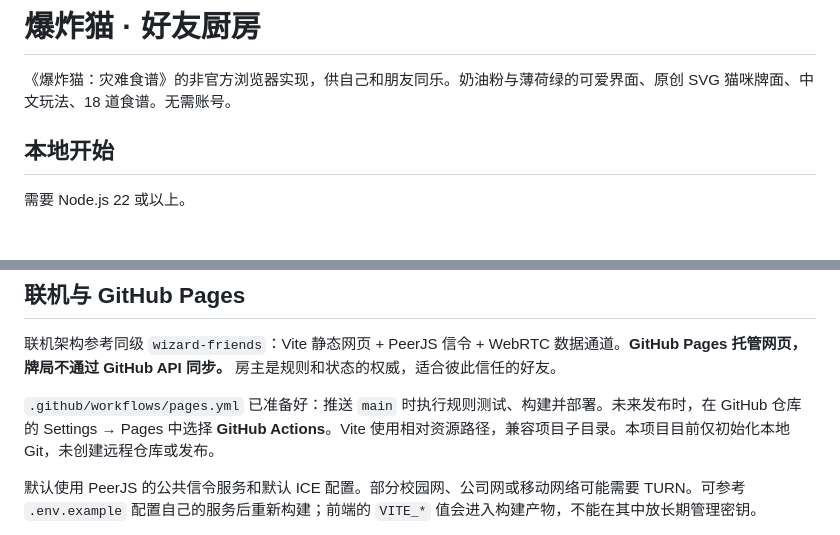
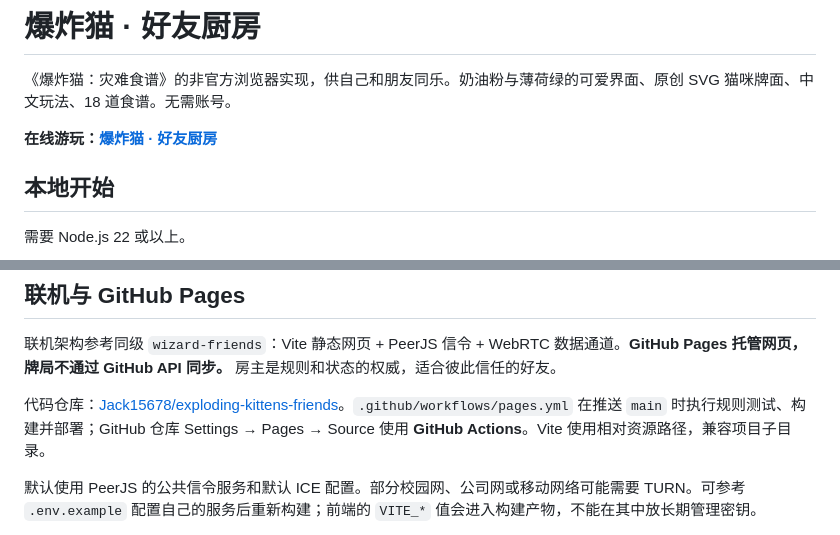
Before and after one commit to Jack15678/exploding-kittens-friends, a Markdown page: README.md, 2 parts joined by grey strips. GitHub-like rendering; blank space fills up the shorter version.

Commit message:
Document GitHub Pages deployment

```diff
--- a/README.md
+++ b/README.md
@@ -1,6 +1,8 @@
 # 爆炸猫 · 好友厨房
 
 《爆炸猫：灾难食谱》的非官方浏览器实现，供自己和朋友同乐。奶油粉与薄荷绿的可爱界面、原创 SVG 猫咪牌面、中文玩法、18 道食谱。无需账号。
+
+**在线游玩：[爆炸猫 · 好友厨房](https://jack15678.github.io/exploding-kittens-friends/)**
 
 ## 本地开始
 
@@ -31,7 +33,7 @@ npm run dev
 
 联机架构参考同级 `wizard-friends`：Vite 静态网页 + PeerJS 信令 + WebRTC 数据通道。**GitHub Pages 托管网页，牌局不通过 GitHub API 同步。** 房主是规则和状态的权威，适合彼此信任的好友。
 
-`.github/workflows/pages.yml` 已准备好：推送 `main` 时执行规则测试、构建并部署。未来发布时，在 GitHub 仓库的 Settings → Pages 中选择 **GitHub Actions**。Vite 使用相对资源路径，兼容项目子目录。本项目目前仅初始化本地 Git，未创建远程仓库或发布。
+代码仓库：[Jack15678/exploding-kittens-friends](https://github.com/Jack15678/exploding-kittens-friends)。`.github/workflows/pages.yml` 在推送 `main` 时执行规则测试、构建并部署；GitHub 仓库 Settings → Pages → Source 使用 **GitHub Actions**。Vite 使用相对资源路径，兼容项目子目录。
 
 默认使用 PeerJS 的公共信令服务和默认 ICE 配置。部分校园网、公司网或移动网络可能需要 TURN。可参考 `.env.example` 配置自己的服务后重新构建；前端的 `VITE_*` 值会进入构建产物，不能在其中放长期管理密钥。
 
```
